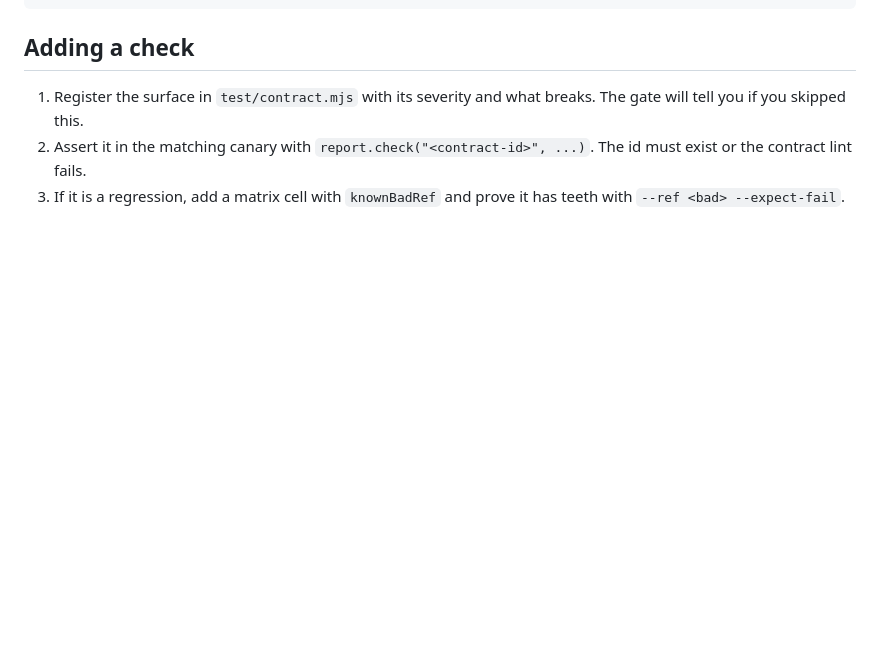
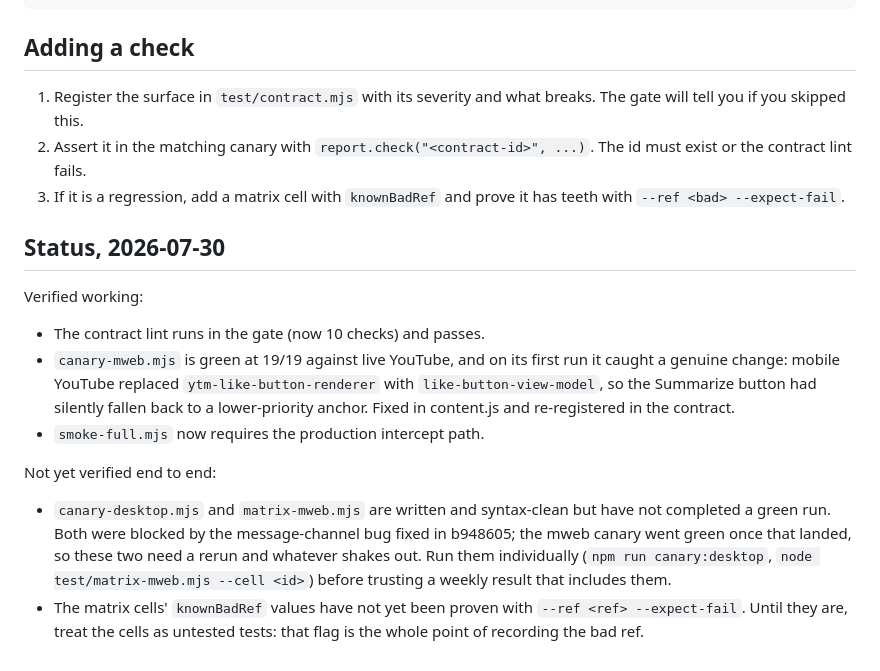
Before and after one commit to NaLG/yt-sum, a Markdown page: docs/TESTING.md, the part around the change. Rendered like a GitHub page; blank space fills up the shorter version.

Commit message:
TESTING: record which harness layers are verified and which are not
Co-Authored-By: Claude Fable 5 <noreply@anthropic.com>

```diff
--- a/docs/TESTING.md
+++ b/docs/TESTING.md
@@ -177,3 +177,27 @@ test/
    The id must exist or the contract lint fails.
 3. If it is a regression, add a matrix cell with `knownBadRef` and prove it has
    teeth with `--ref <bad> --expect-fail`.
+
+## Status, 2026-07-30
+
+Verified working:
+
+- The contract lint runs in the gate (now 10 checks) and passes.
+- `canary-mweb.mjs` is green at 19/19 against live YouTube, and on its first
+  run it caught a genuine change: mobile YouTube replaced
+  `ytm-like-button-renderer` with `like-button-view-model`, so the Summarize
+  button had silently fallen back to a lower-priority anchor. Fixed in
+  content.js and re-registered in the contract.
+- `smoke-full.mjs` now requires the production intercept path.
+
+Not yet verified end to end:
+
+- `canary-desktop.mjs` and `matrix-mweb.mjs` are written and syntax-clean but
+  have not completed a green run. Both were blocked by the message-channel bug
+  fixed in b948605; the mweb canary went green once that landed, so these two
+  need a rerun and whatever shakes out. Run them individually
+  (`npm run canary:desktop`, `node test/matrix-mweb.mjs --cell <id>`) before
+  trusting a weekly result that includes them.
+- The matrix cells' `knownBadRef` values have not yet been proven with
+  `--ref <ref> --expect-fail`. Until they are, treat the cells as untested
+  tests: that flag is the whole point of recording the bad ref.
```
